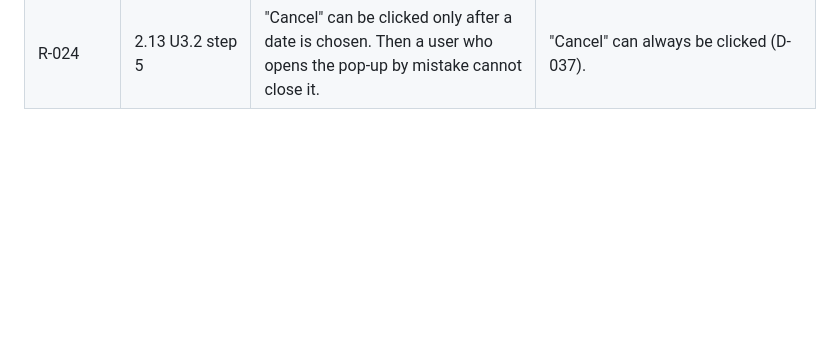
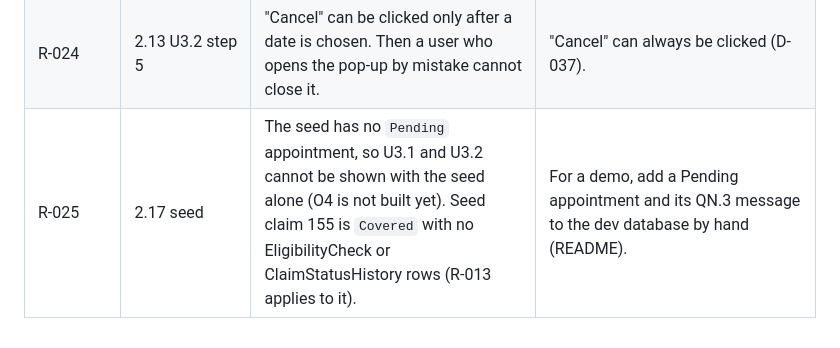
Before and after one commit to FilmQ/sso_plus_plus, a Markdown page: docs/DECISIONS.md, the part around the change. Rendered like a GitHub page; blank space fills up the shorter version.

```diff
--- a/docs/DECISIONS.md
+++ b/docs/DECISIONS.md
@@ -74,3 +74,4 @@ in the report.
 | R-021 | 2.13 U3.1 steps 1 and 2 | The Notification Page (U3-1) lists the messages, but U3 has no list query; only Q3.1 (the count) and Q3.2 (the appointment). | The page uses Q2.2 (D-035). |
 | R-023 | Figma U3-5; 05-states.md | Frame U3-5 shows a Confirmed appointment with no buttons, but the state machine lets the user reschedule or cancel a Confirmed appointment (Q3.5, Q3.6 accept it). | D-036. |
 | R-024 | 2.13 U3.2 step 5 | "Cancel" can be clicked only after a date is chosen. Then a user who opens the pop-up by mistake cannot close it. | "Cancel" can always be clicked (D-037). |
+| R-025 | 2.17 seed | The seed has no `Pending` appointment, so U3.1 and U3.2 cannot be shown with the seed alone (O4 is not built yet). Seed claim 155 is `Covered` with no EligibilityCheck or ClaimStatusHistory rows (R-013 applies to it). | For a demo, add a Pending appointment and its QN.3 message to the dev database by hand (README). |
```
Also changed, not shown: README.md (+16 -0 lines), REPORT-BACK-U3.md (added, +80 -0 lines).
